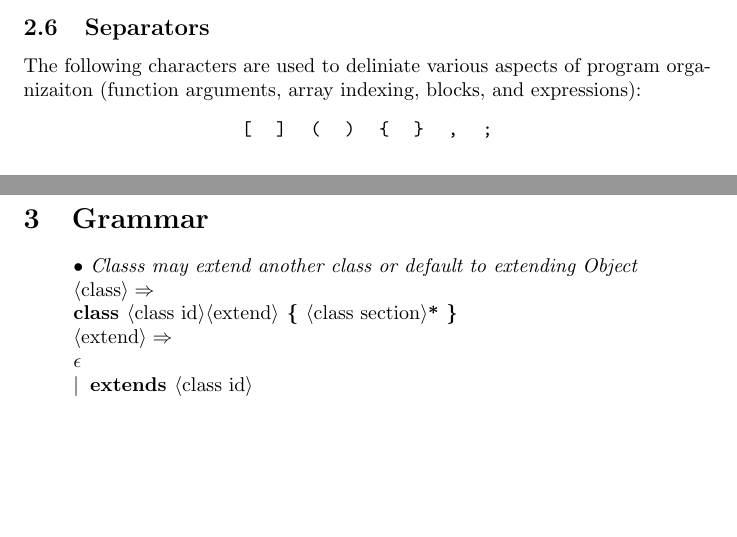
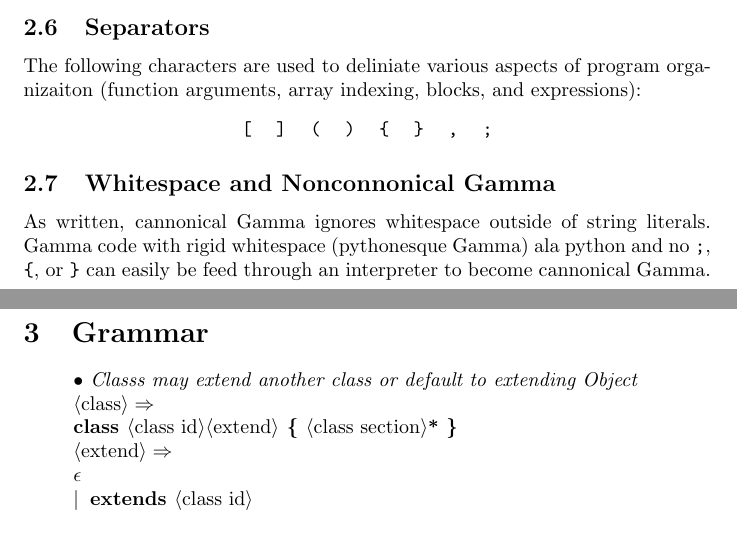
Before and after one commit to areom/Gamma-Ray, a LaTeX document (LRM/Gamma-LRM.tex, which reads LRM/contents/lexical.tex): two parts of pages 7 and 8 of 12, joined at a grey line, cut so that both start at the same text, the shorter picture padded with empty space. Compiled offline with pdfLaTeX.

Commit message:
Put in the bit about whitespace and noncon Gamma

```diff
--- a/LRM/contents/lexical.tex
+++ b/LRM/contents/lexical.tex
@@ -83,3 +83,6 @@ The following characters are used to deliniate various aspects of program organi
 \verb![! & \verb|]| & \verb!(! & \verb!)! & \verb!{! & \verb!}! & \verb!,! & \verb!;!\\
 \end{tabular}
 \end{center}
+
+\subsection{Whitespace and Nonconnonical Gamma}
+As written, cannonical Gamma ignores whitespace outside of string literals. Gamma code with rigid whitespace (pythonesque Gamma) ala python and no \verb!;!, \verb!{!, or \verb!}! can easily be feed through an interpreter to become cannonical Gamma.
```
